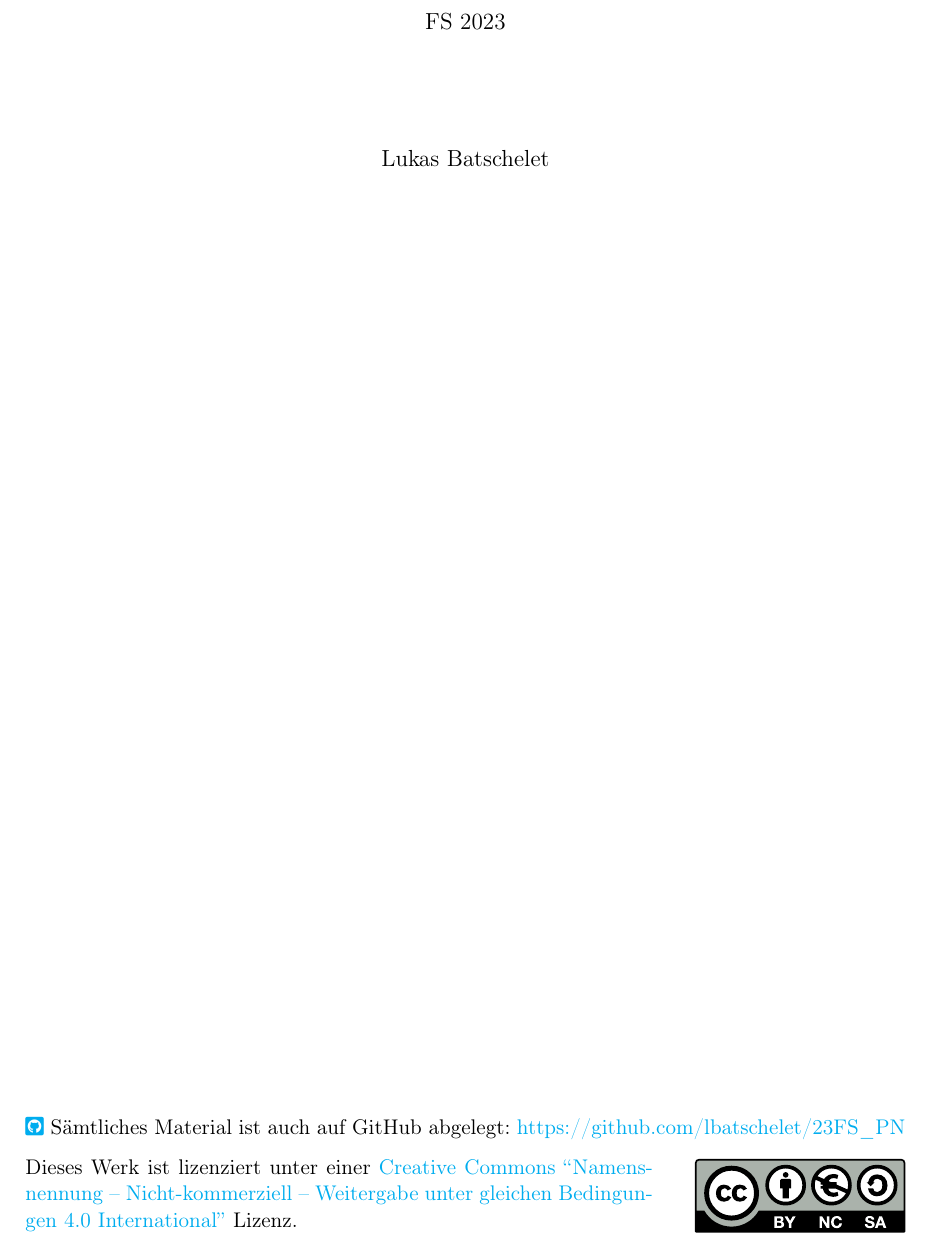
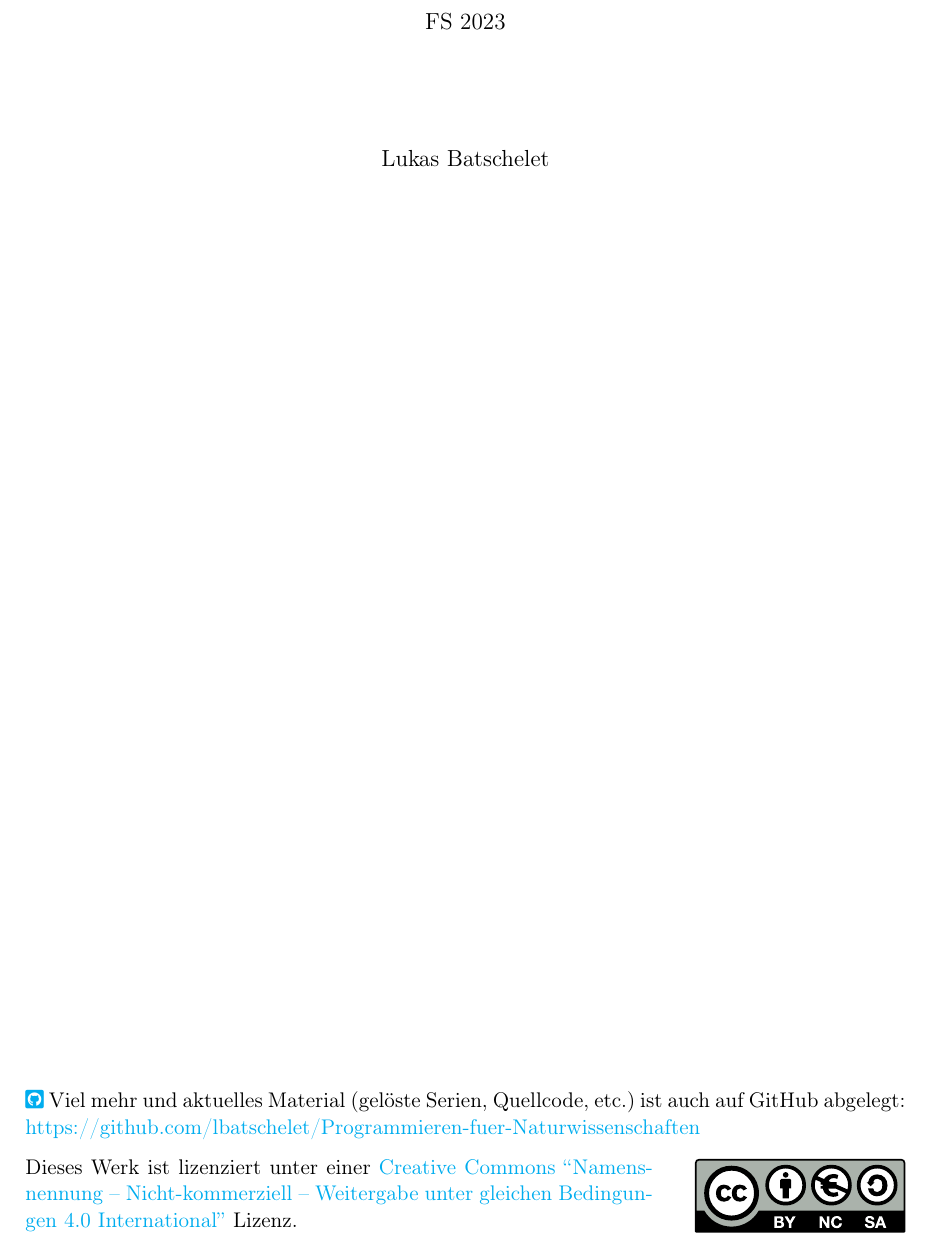
Before and after one commit to lbatschelet/23FS_PN, a LaTeX thesis (Zusammenfassung/ZF_FS23_Programmieren_für_Naturwissenschaften.tex): part of page 1 of 24, cut so that both start at the same text. Compiled offline with pdfLaTeX.

Commit message:
Neuer Link in Zusammenfassung

```diff
--- a/Zusammenfassung/ZF_FS23_Programmieren_für_Naturwissenschaften.tex
+++ b/Zusammenfassung/ZF_FS23_Programmieren_für_Naturwissenschaften.tex
@@ -121,7 +121,8 @@
         {\large Lukas Batschelet}\\[0.3cm]
     \end{center}
     \vfill % Fügt vertikalen Abstand ein, um den Text nach unten zu verschieben
-    \noindent \github{https://github.com/lbatschelet/Programmieren-fuer-Naturwissenschaften} Sämtliches Material ist auch auf GitHub abgelegt: \href{https://github.com/lbatschelet/23FS_PN}{https://github.com/lbatschelet/23FS\_PN}
+    \noindent \github{https://github.com/lbatschelet/Programmieren-fuer-Naturwissenschaften} Viel mehr und aktuelles Material (gelöste Serien, Quellcode, etc.) ist auch auf GitHub abgelegt:
+    \href{https://github.com/lbatschelet/Programmieren-fuer-Naturwissenschaften}{https://github.com/lbatschelet/Programmieren-fuer-Naturwissenschaften}
     \doclicenseThis
 \end{titlepage}
 
```
Also changed, not shown: LICENSE.md, Zusammenfassung/ZF_FS23_Programmieren_für_Naturwissenschaften.pdf.
